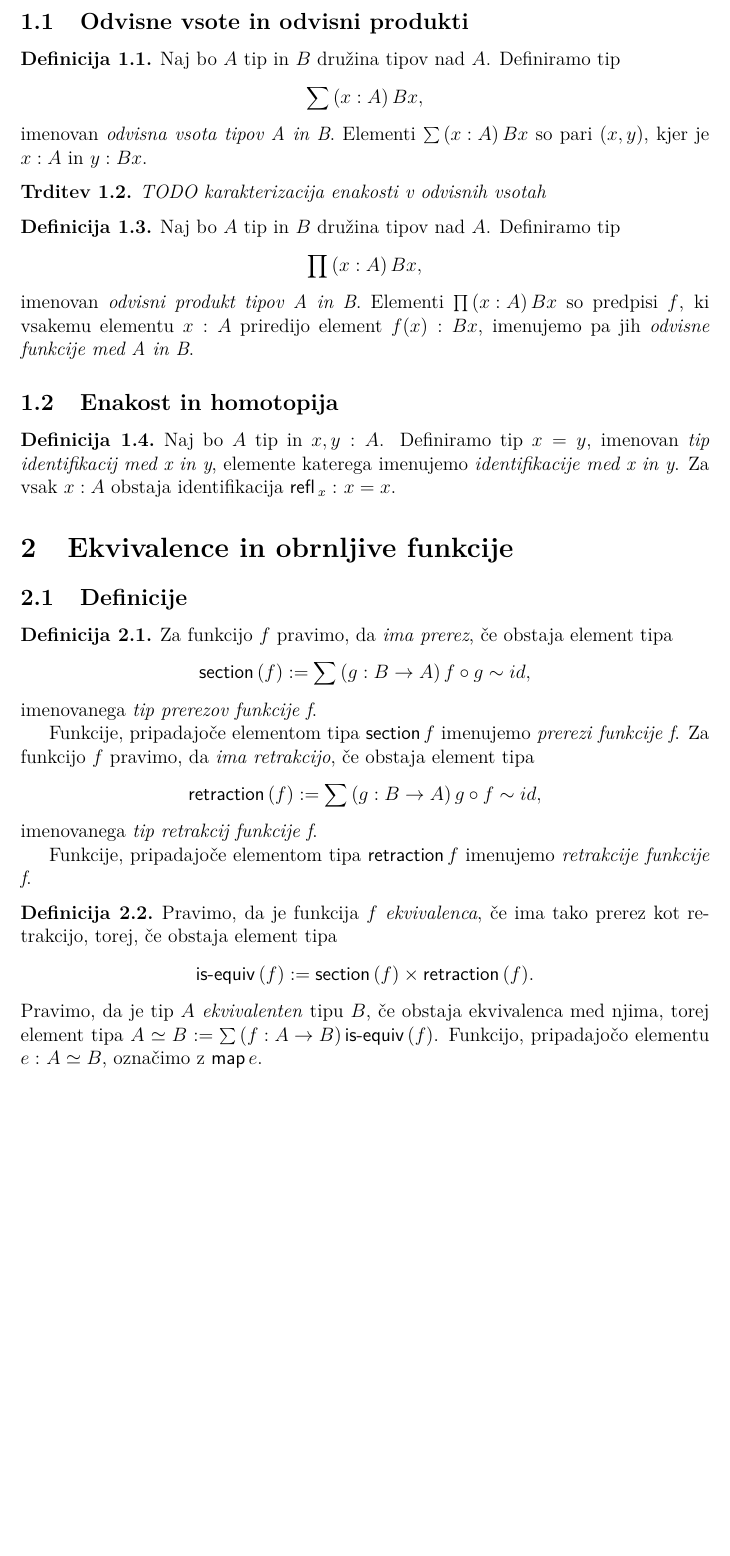
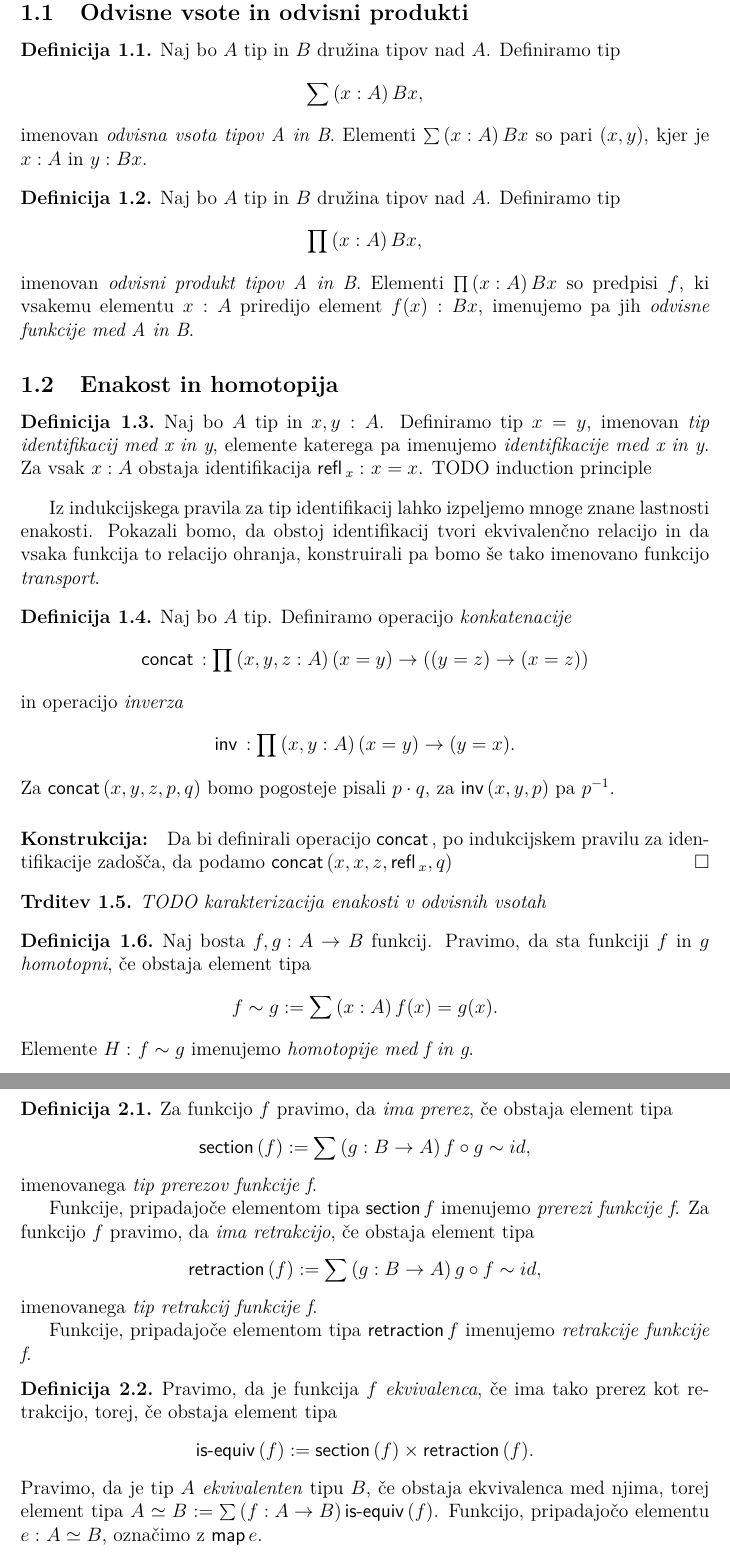
Before and after one commit to maybemabeline/invertible-maps-are-spheres-in-the-universe, a LaTeX document (Najdovski-27191110-2023.tex, which reads definicije.tex, vsebina/osnove.tex): part of page 4 of 8 before the commit and two parts of pages 4 and 5 of 8 after it, the two joined at a grey line, cut so that both start at the same text, the shorter picture padded with empty space. Compiled offline with pdfLaTeX.

Commit message:
Lastnosti identifikacij

```diff
--- a/definicije.tex
+++ b/definicije.tex
@@ -1,5 +1,7 @@
 \usepackage{amsmath}
 \usepackage{comment}
+
+\newenvironment{konstrukcija}{\paragraph{Konstrukcija:}}{\hfill$\square$}
 
 \newcommand{\N}{\mathbb N}
 \newcommand{\Z}{\mathbb Z}
--- a/vsebina/osnove.tex
+++ b/vsebina/osnove.tex
@@ -9,11 +9,6 @@
   \(\left(x, y\right)\), kjer je \(\typejudgment{x}{A}\) in \(\typejudgment{y}{Bx}\).
 \end{definicija}
 
-\begin{trditev}
-  \label{eq-Sigma}
-  TODO karakterizacija enakosti v odvisnih vsotah
-\end{trditev}
-
 \begin{definicija}
   Naj bo \(A\) tip in \(B\) družina tipov nad \(A\).
   Definiramo tip \[\pitype{x}{A}{Bx},\]
@@ -23,13 +18,46 @@
   \emph{odvisne funkcije med A in B}.
 \end{definicija}
 
+
 \subsection{Enakost in homotopija}
 
 \begin{definicija}
   Naj bo \(A\) tip in \(\typejudgment{x, y}{A}\). Definiramo tip \(x = y\), imenovan
-  \emph{tip identifikacij med x in y}, elemente katerega imenujemo
+  \emph{tip identifikacij med x in y}, elemente katerega pa imenujemo
   \emph{identifikacije med x in y}. Za vsak \(\typejudgment{x}{A}\) obstaja identifikacija
-  \(\eqtype{\refl{x}}{x}{x}\).
+  \(\eqtype{\refl{x}}{x}{x}\). TODO induction principle
+\end{definicija}
+
+Iz indukcijskega pravila za tip identifikacij lahko izpeljemo mnoge znane lastnosti
+enakosti. Pokazali bomo, da obstoj identifikacij tvori ekvivalenčno relacijo in da vsaka
+funkcija to relacijo ohranja,
+konstruirali pa bomo še tako imenovano funkcijo \emph{transport}.
+
+\begin{definicija}
+  Naj bo \(A\) tip. Definiramo operacijo \emph{konkatenacije}
+  \[\typejudgment{\typename{concat}}{\pitype{x, y, z}{A}
+      {(x = y) \to ((y = z) \to (x = z))}}\]
+  in operacijo \emph{inverza}
+  \[\typejudgment{\typename{inv}}{\pitype{x, y}{A}{(x = y) \to (y = x)}}.\]
+  Za \(\typename{concat}(x, y, z, p, q)\) bomo pogosteje pisali \(p \cdot q\), za
+  \(\typename{inv}(x, y, p)\) pa \(p^{-1}\).
+\end{definicija}
+
+\begin{konstrukcija}
+  Da bi definirali operacijo \(\typename{concat}\), po indukcijskem pravilu za
+  identifikacije zadošča, da podamo \(\typename{concat}(x, x, z, \refl{x}, q)\)
+\end{konstrukcija}
+
+\begin{trditev}
+  \label{eq-Sigma}
+  TODO karakterizacija enakosti v odvisnih vsotah
+\end{trditev}
+
+\begin{definicija}
+  Naj bosta \(\defun{f, g}{A}{B}\) funkcij. Pravimo, da sta funkciji \(f\) in \(g\)
+  \emph{homotopni}, če obstaja element tipa
+  \[f \sim g := \sumtype{x}{A}{f(x) = g(x)}.\]
+  Elemente \(\homotopy{H}{f}{g}\) imenujemo \emph{homotopije med f in g}.
 \end{definicija}
 
 %%% Local Variables:
```
Also changed, not shown: Najdovski-27191110-2023.pdf.
